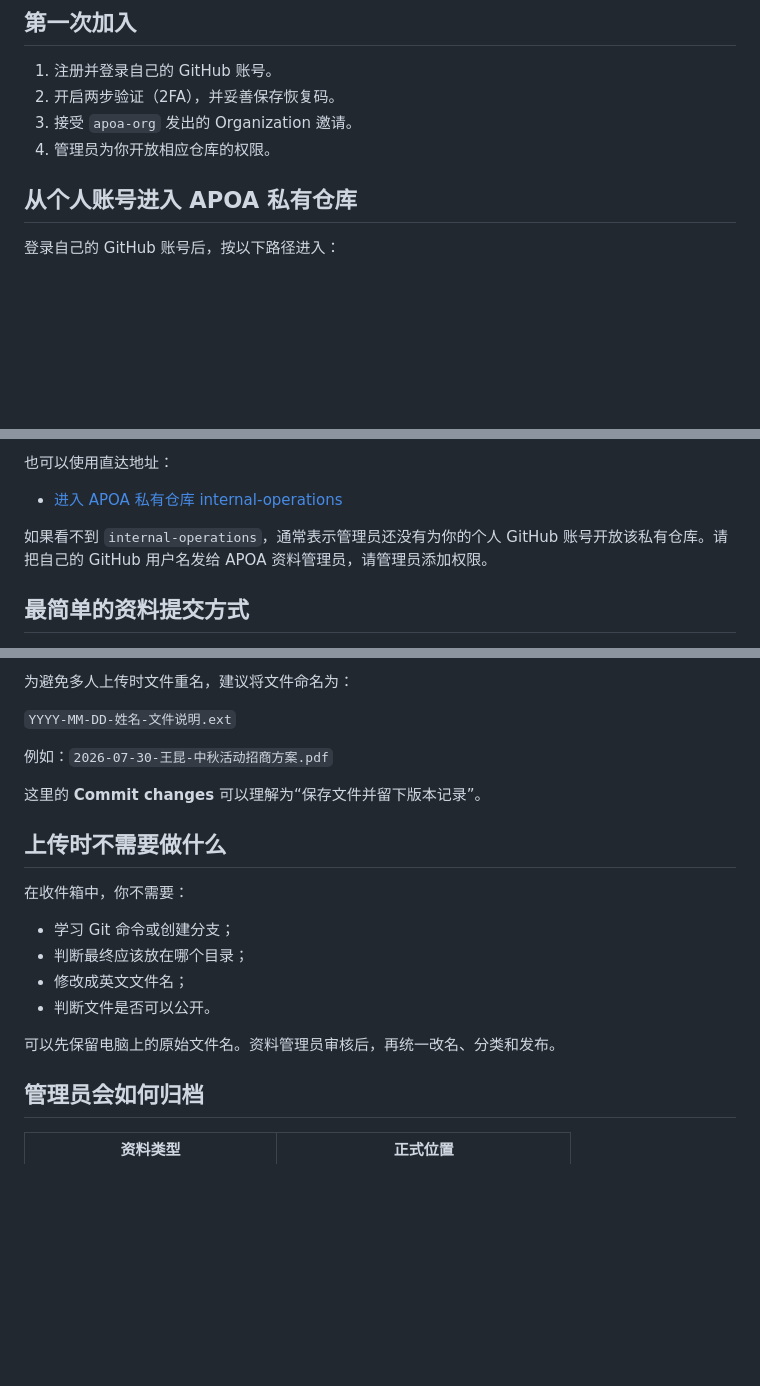
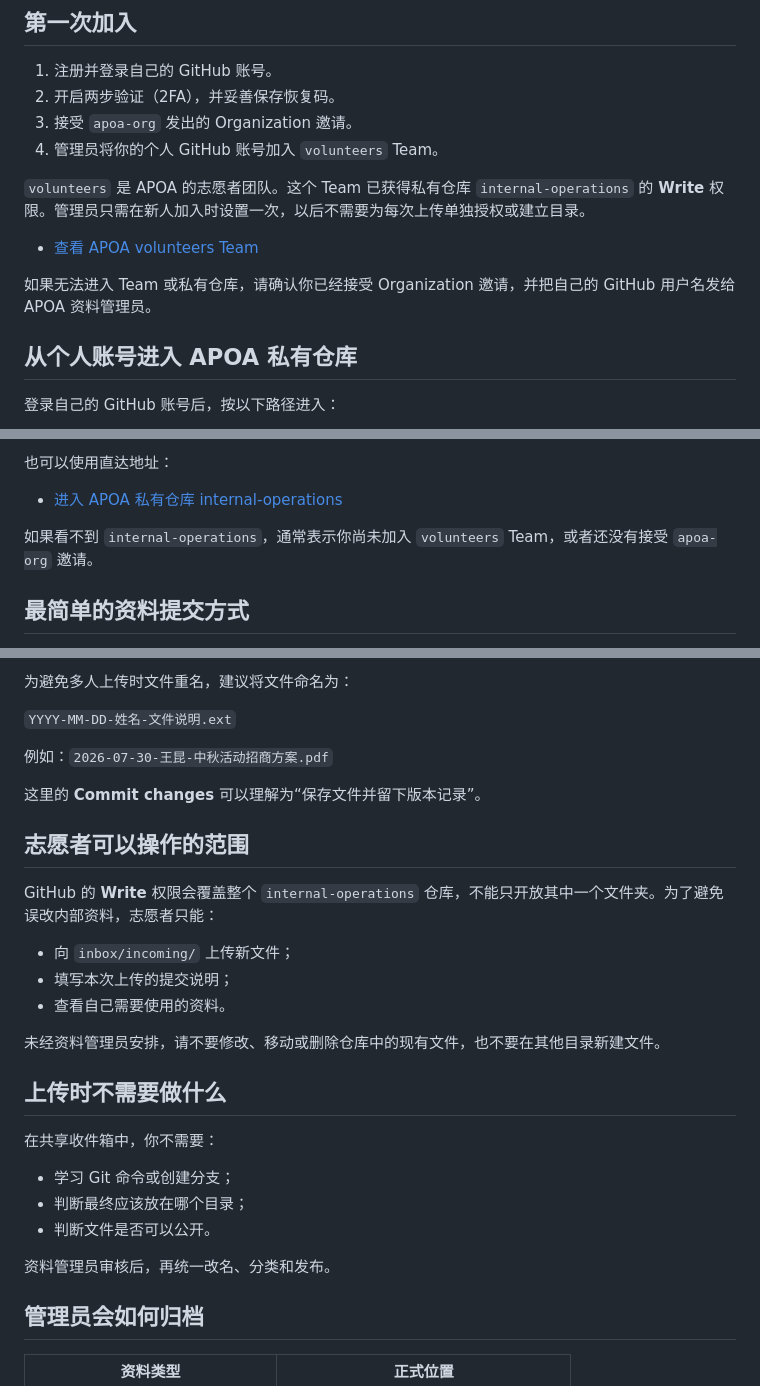
Before and after one commit to apoa-org/organization-handbook, a Markdown page: volunteers/github-beginner-guide-zh.md, 3 parts joined by grey strips. Rendered like a GitHub page; blank space fills up the shorter version.

Commit message:
Document volunteers team upload permissions
Explain Team onboarding, repository Write access, shared inbox workflow, and the permitted operating scope for volunteers.

```diff
--- a/volunteers/github-beginner-guide-zh.md
+++ b/volunteers/github-beginner-guide-zh.md
@@ -13,7 +13,13 @@
 1. 注册并登录自己的 GitHub 账号。
 2. 开启两步验证（2FA），并妥善保存恢复码。
 3. 接受 `apoa-org` 发出的 Organization 邀请。
-4. 管理员为你开放相应仓库的权限。
+4. 管理员将你的个人 GitHub 账号加入 `volunteers` Team。
+
+`volunteers` 是 APOA 的志愿者团队。这个 Team 已获得私有仓库 `internal-operations` 的 **Write** 权限。管理员只需在新人加入时设置一次，以后不需要为每次上传单独授权或建立目录。
+
+- [查看 APOA volunteers Team](https://github.com/orgs/apoa-org/teams/volunteers)
+
+如果无法进入 Team 或私有仓库，请确认你已经接受 Organization 邀请，并把自己的 GitHub 用户名发给 APOA 资料管理员。
 
 ## 从个人账号进入 APOA 私有仓库
 
@@ -29,7 +35,7 @@
 
 - [进入 APOA 私有仓库 internal-operations](https://github.com/apoa-org/internal-operations)
 
-如果看不到 `internal-operations`，通常表示管理员还没有为你的个人 GitHub 账号开放该私有仓库。请把自己的 GitHub 用户名发给 APOA 资料管理员，请管理员添加权限。
+如果看不到 `internal-operations`，通常表示你尚未加入 `volunteers` Team，或者还没有接受 `apoa-org` 邀请。
 
 ## 最简单的资料提交方式
 
@@ -58,16 +64,25 @@
 
 这里的 **Commit changes** 可以理解为“保存文件并留下版本记录”。
 
+## 志愿者可以操作的范围
+
+GitHub 的 **Write** 权限会覆盖整个 `internal-operations` 仓库，不能只开放其中一个文件夹。为了避免误改内部资料，志愿者只能：
+
+- 向 `inbox/incoming/` 上传新文件；
+- 填写本次上传的提交说明；
+- 查看自己需要使用的资料。
+
+未经资料管理员安排，请不要修改、移动或删除仓库中的现有文件，也不要在其他目录新建文件。
+
 ## 上传时不需要做什么
 
-在收件箱中，你不需要：
+在共享收件箱中，你不需要：
 
 - 学习 Git 命令或创建分支；
 - 判断最终应该放在哪个目录；
-- 修改成英文文件名；
 - 判断文件是否可以公开。
 
-可以先保留电脑上的原始文件名。资料管理员审核后，再统一改名、分类和发布。
+资料管理员审核后，再统一改名、分类和发布。
 
 ## 管理员会如何归档
 
```
